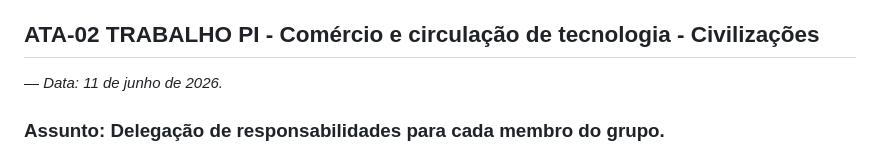
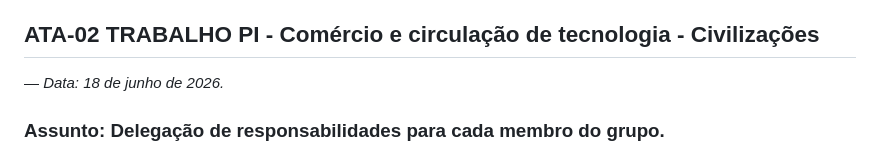
Before and after one commit to vicenzoalvesifc-sudo/Com-rcioe-circula-o-de-tecnologia----Civiliza-es, a Markdown page: README.md, the part around the change. Rendered like a GitHub page.

```diff
--- a/README.md
+++ b/README.md
@@ -30,7 +30,7 @@ https://guiadoestudante.abril.com.br/curso-enem/primeiras-civilizacoes-pre-histo
 
 ## ATA-02 TRABALHO PI - Comércio e circulação de tecnologia - Civilizações
 —
-*Data: 11 de junho de 2026.*
+*Data: 18 de junho de 2026.*
 
 ### Assunto: Delegação de responsabilidades para cada membro do grupo.
 
```
